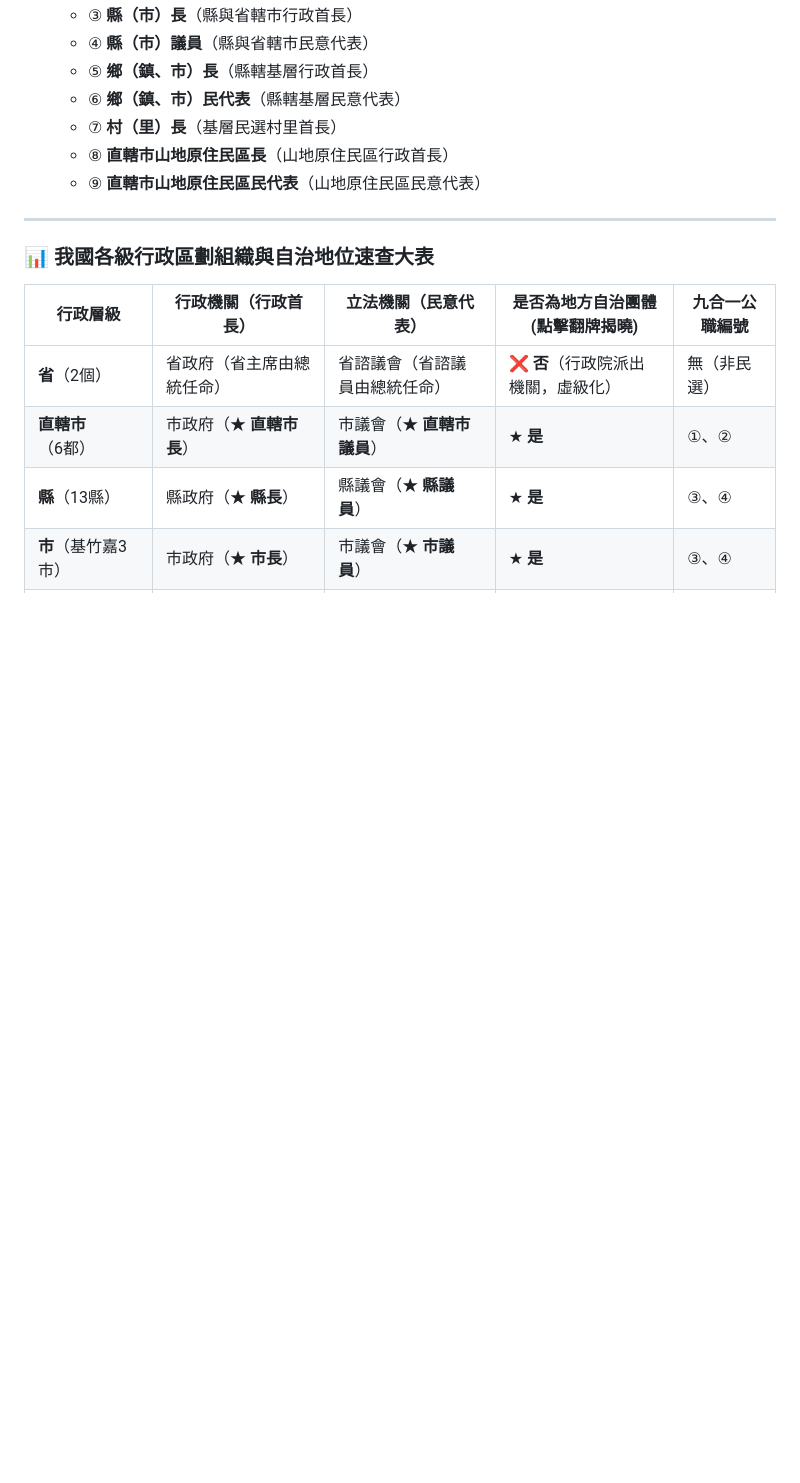
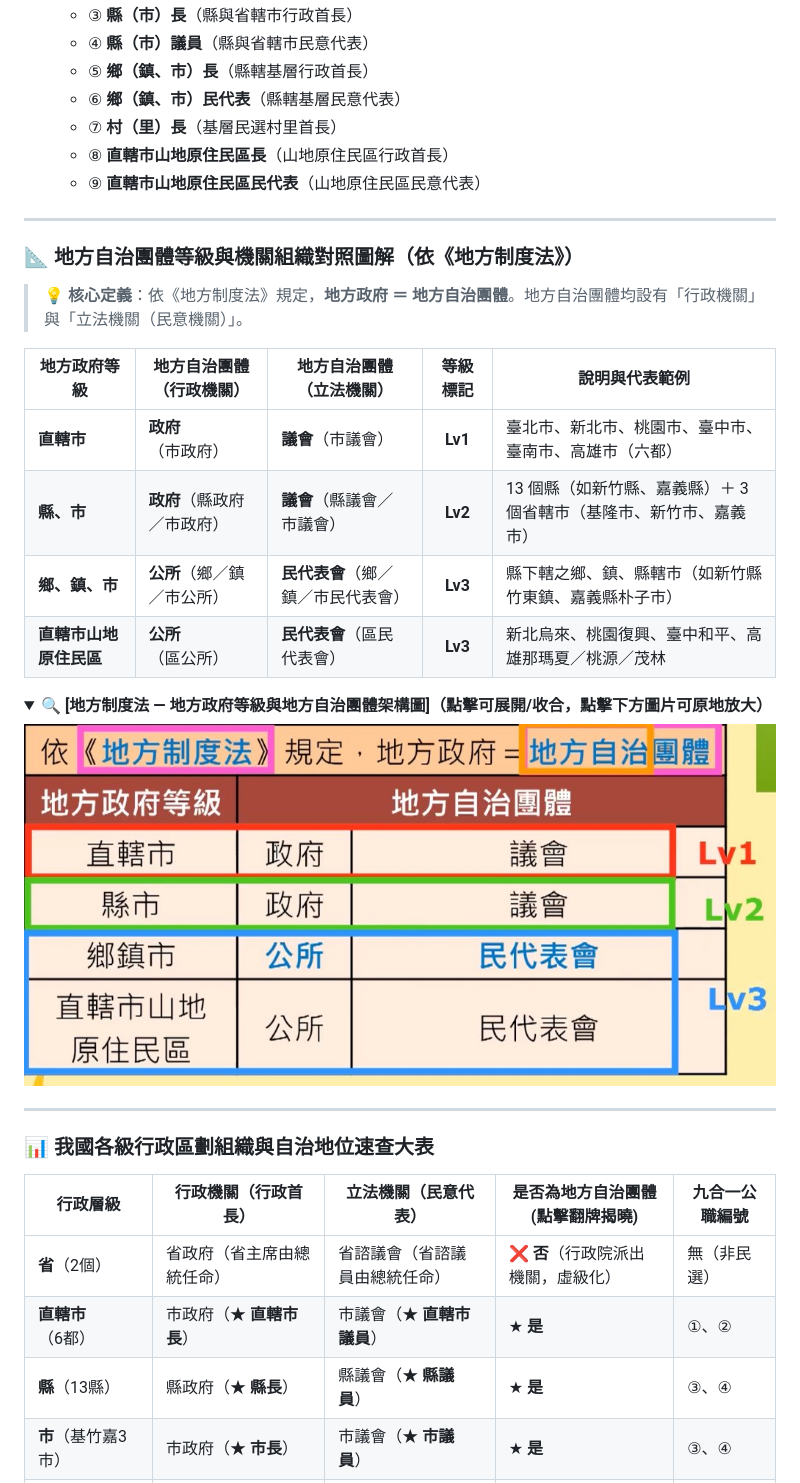
Before and after one commit to b0987498500-ops/Miley-notes, a Markdown page: social.md, the part around the change. Drawn GitHub-style; pictures changed too: images/social/local_government_levels_law.jpg (added); blank space fills up the shorter version.

Commit message:
feat: 收錄地方制度法地方政府地方自治團體等級架構圖 (重點34)

```diff
--- a/social.md
+++ b/social.md
@@ -1887,6 +1887,26 @@
 
 ---
 
+### 📐 地方自治團體等級與機關組織對照圖解（依《地方制度法》）
+> 💡 **核心定義**：依《地方制度法》規定，**地方政府 ＝ 地方自治團體**。地方自治團體均設有「行政機關」與「立法機關（民意機關）」。
+
+| 地方政府等級 | 地方自治團體（行政機關） | 地方自治團體（立法機關） | 等級標記 | 說明與代表範例 |
+|---|---|---|:---:|---|
+| **直轄市** | **政府**（市政府） | **議會**（市議會） | **Lv1** | 臺北市、新北市、桃園市、臺中市、臺南市、高雄市（六都） |
+| **縣、市** | **政府**（縣政府／市政府） | **議會**（縣議會／市議會） | **Lv2** | 13 個縣（如新竹縣、嘉義縣）＋ 3 個省轄市（基隆市、新竹市、嘉義市） |
+| **鄉、鎮、市** | **公所**（鄉／鎮／市公所） | **民代表會**（鄉／鎮／市民代表會） | **Lv3** | 縣下轄之鄉、鎮、縣轄市（如新竹縣竹東鎮、嘉義縣朴子市） |
+| **直轄市山地原住民區** | **公所**（區公所） | **民代表會**（區民代表會） | **Lv3** | 新北烏來、桃園復興、臺中和平、高雄那瑪夏／桃源／茂林 |
+
+<details open>
+<summary>🔍 <b>[地方制度法 — 地方政府等級與地方自治團體架構圖]（點擊可展開/收合，點擊下方圖片可原地放大）</b></summary>
+<input type="checkbox" id="zoom-social-34" class="zoom-toggle">
+<label for="zoom-social-34" class="zoom-label">
+  <img src="images/social/local_government_levels_law.jpg" alt="依地方制度法規定地方政府等於地方自治團體等級架構圖" style="width: 100%; max-width: 580px; margin-top: 8px; border-radius: 8px; border: 1px solid #e2e8f0;">
+</label>
+</details>
+
+---
+
 ### 📊 我國各級行政區劃組織與自治地位速查大表
 
 | 行政層級 | 行政機關（行政首長） | 立法機關（民意代表） | 是否為地方自治團體 (點擊翻牌揭曉) | 九合一公職編號 |
```
Also changed, not shown: 1 other file.
